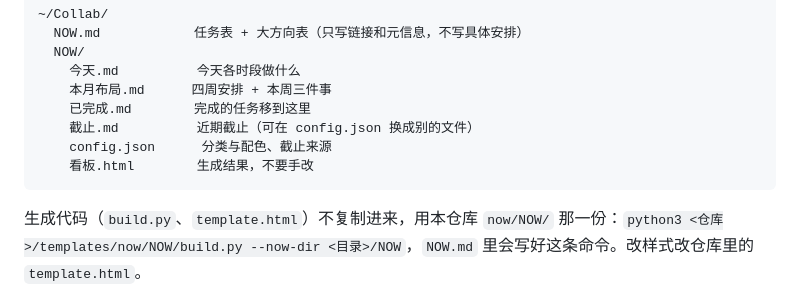
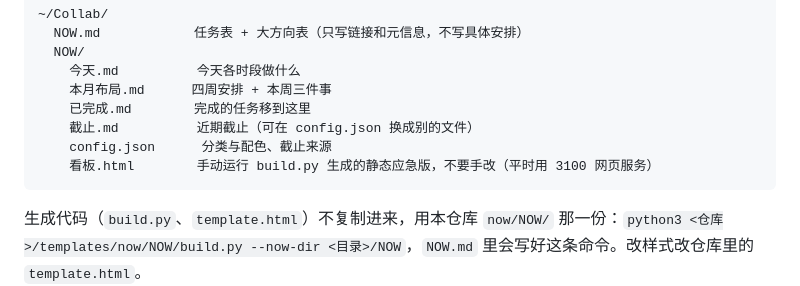
Before and after one commit to zhanghongyang857-dot/collab-templates, a Markdown page: templates/README.md, the part around the change. GitHub-like rendering.

Commit message:
templates/README：NOW 目录结构里 看板.html 注明是手动生成的应急版

````diff
--- a/templates/README.md
+++ b/templates/README.md
@@ -116,7 +116,7 @@ NOW_PATH=~/Collab/NOW.md ~/.collab/templates/init.sh large
     已完成.md        完成的任务移到这里
     截止.md          近期截止（可在 config.json 换成别的文件）
     config.json      分类与配色、截止来源
-    看板.html        生成结果，不要手改
+    看板.html        手动运行 build.py 生成的静态应急版，不要手改（平时用 3100 网页服务）
 ```
 
 生成代码（`build.py`、`template.html`）不复制进来，用本仓库 `now/NOW/` 那一份：`python3 <仓库>/templates/now/NOW/build.py --now-dir <目录>/NOW`，`NOW.md` 里会写好这条命令。改样式改仓库里的 `template.html`。
````
